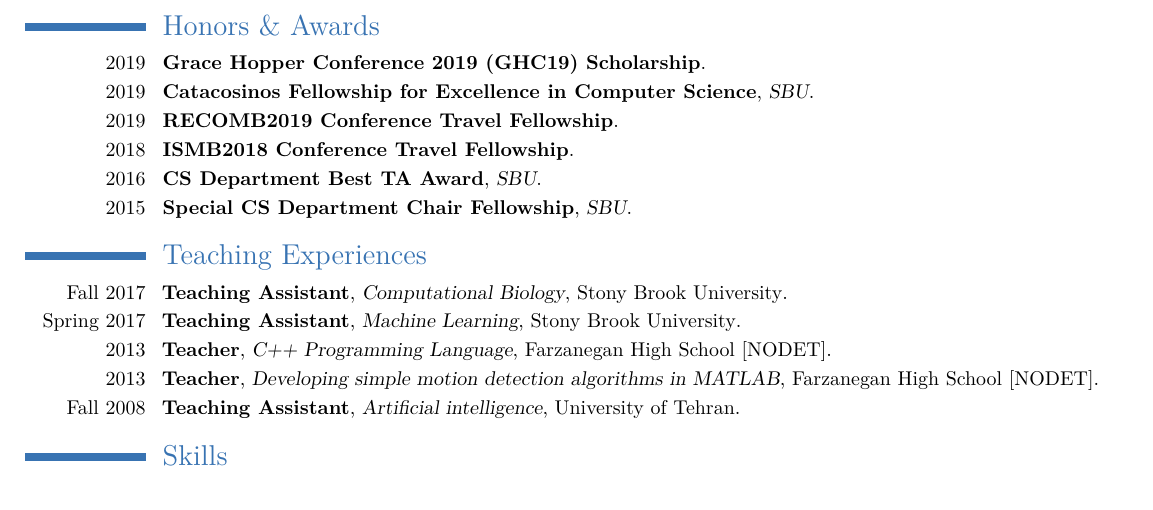
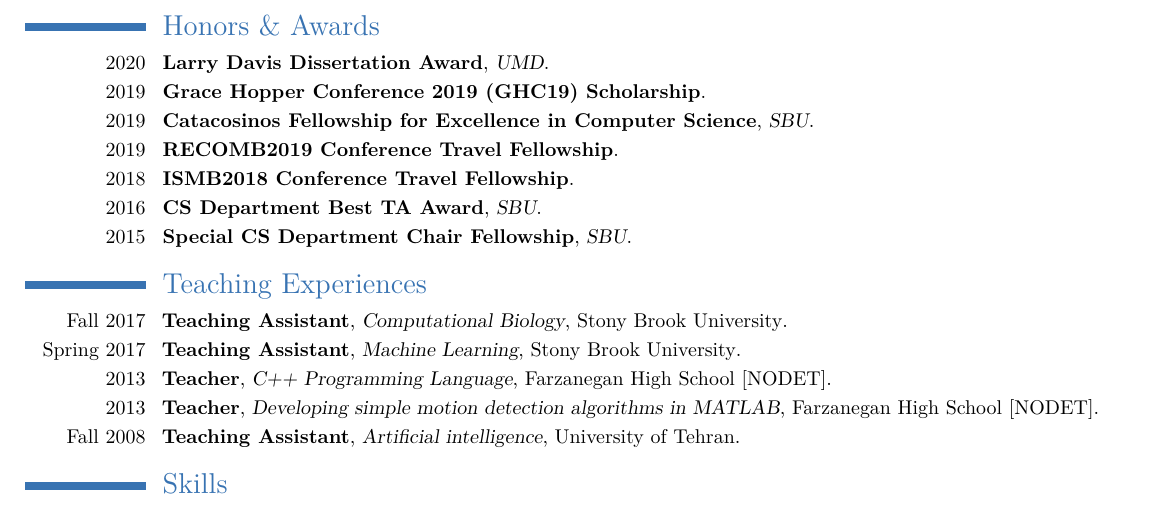
Before and after one commit to fataltes/cv, a LaTeX CV (CV.tex): part of page 3 of 3, cut so that both start at the same text. Compiled offline with pdfLaTeX.

Commit message:
add larry davis award

```diff
--- a/CV.tex
+++ b/CV.tex
@@ -150,6 +150,7 @@ Version 1 which is fully designed and developed by myself is now operational in
 \cventry{2009-2011}{Java and UI Developer }{\httplink[Tosan]{http://tosan.com/en/default.aspx} Co}{Tehran, Iran}{}{Tosan Company is a pioneer company for total banking solutions with more than fifteen Iranian financial institutes in its customer list. As a member of a team of nearly 20 people, I participated in developing the UI of Internet banking system.}
 
 \section{Honors \& Awards}
+\cventry{2020}{Larry Davis Dissertation Award}{UMD}{}{}{}
 \cventry{2019}{Grace Hopper Conference 2019 (GHC19) Scholarship}{}{}{}{}
 \cventry{2019}{Catacosinos Fellowship for Excellence in Computer Science}{SBU}{}{}{}
 \cventry{2019}{RECOMB2019 Conference Travel Fellowship}{}{}{}{}
```
Also changed, not shown: CV.pdf (deleted), 1 other file.
